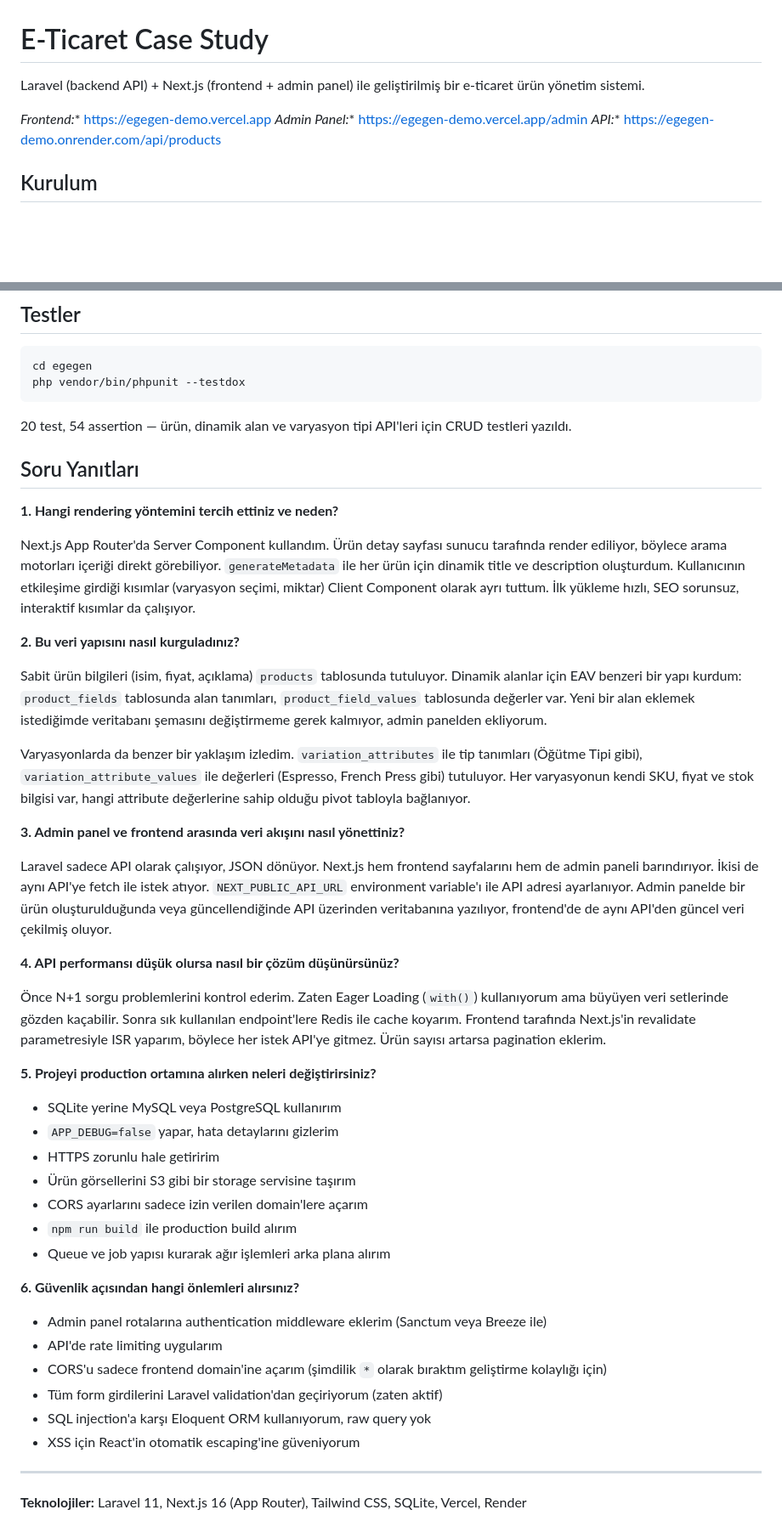
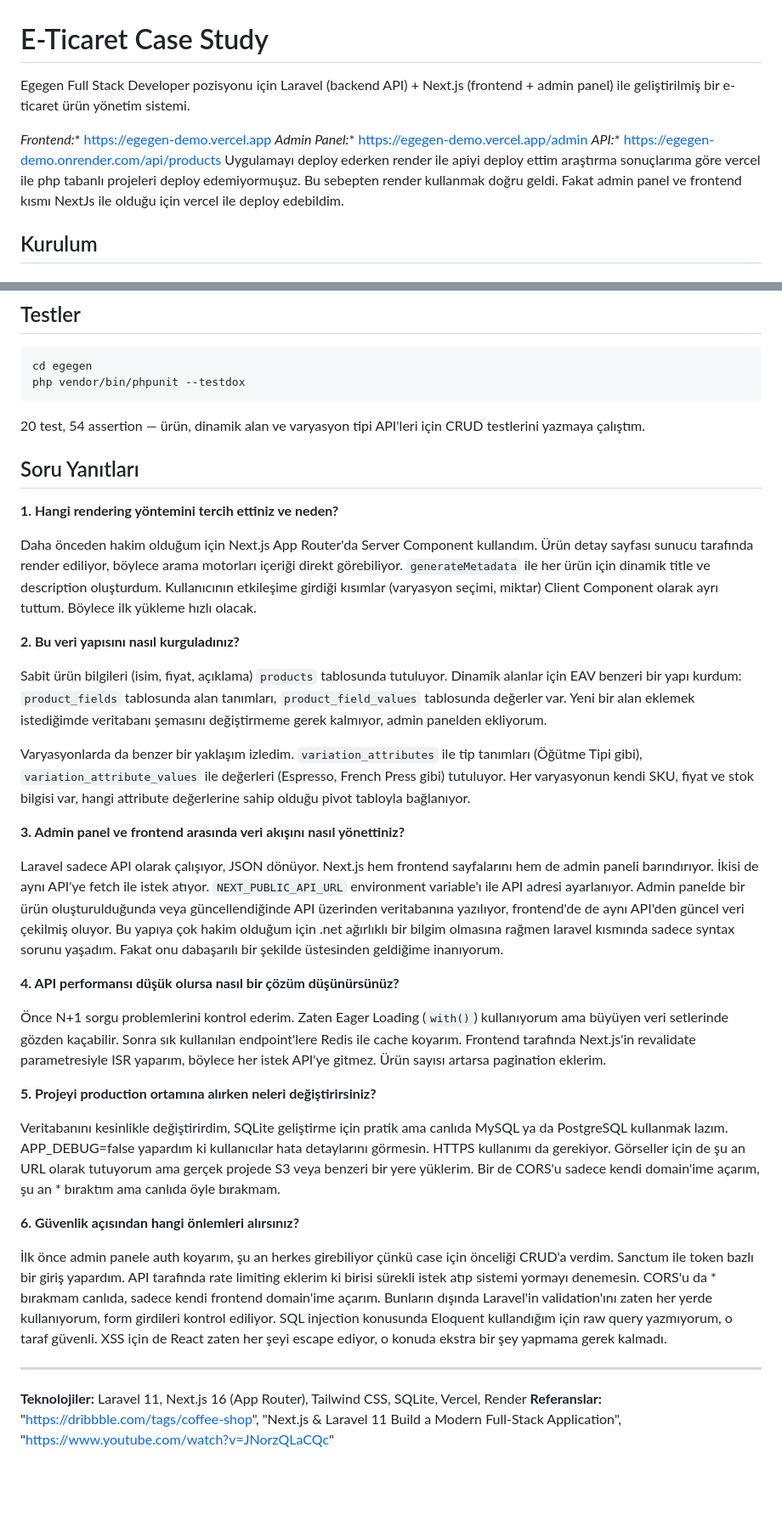
Before and after one commit to yarkinatac/egegen-demo, a Markdown page: README.md, 2 parts joined by grey strips. Shown at 85% size. Drawn GitHub-style; blank space fills up the shorter version.

Commit message:
Dökümantasyon clean and latest hali
Readme kısmını güncelledim son olarak.

````diff
--- a/README.md
+++ b/README.md
@@ -1,10 +1,11 @@
 # E-Ticaret Case Study
 
-Laravel (backend API) + Next.js (frontend + admin panel) ile geliştirilmiş bir e-ticaret ürün yönetim sistemi.
+Egegen Full Stack Developer pozisyonu için Laravel (backend API) + Next.js (frontend + admin panel) ile geliştirilmiş bir e-ticaret ürün yönetim sistemi.
 
 *Frontend:** https://egegen-demo.vercel.app
 *Admin Panel:** https://egegen-demo.vercel.app/admin
 *API:** https://egegen-demo.onrender.com/api/products
+Uygulamayı deploy ederken render ile apiyi deploy ettim araştırma sonuçlarıma göre vercel ile php tabanlı projeleri deploy edemiyormuşuz. Bu sebepten render kullanmak doğru geldi. Fakat admin panel ve frontend kısmı NextJs ile olduğu için vercel ile deploy edebildim.
 
 ## Kurulum
 
@@ -93,13 +94,13 @@ cd egegen
 php vendor/bin/phpunit --testdox
 ```
 
-20 test, 54 assertion — ürün, dinamik alan ve varyasyon tipi API'leri için CRUD testleri yazıldı.
+20 test, 54 assertion — ürün, dinamik alan ve varyasyon tipi API'leri için CRUD testlerini yazmaya çalıştım.
 
 ## Soru Yanıtları
 
 **1. Hangi rendering yöntemini tercih ettiniz ve neden?**
 
-Next.js App Router'da Server Component kullandım. Ürün detay sayfası sunucu tarafında render ediliyor, böylece arama motorları içeriği direkt görebiliyor. `generateMetadata` ile her ürün için dinamik title ve description oluşturdum. Kullanıcının etkileşime girdiği kısımlar (varyasyon seçimi, miktar) Client Component olarak ayrı tuttum. İlk yükleme hızlı, SEO sorunsuz, interaktif kısımlar da çalışıyor.
+Daha önceden hakim olduğum için Next.js App Router'da Server Component kullandım. Ürün detay sayfası sunucu tarafında render ediliyor, böylece arama motorları içeriği direkt görebiliyor. `generateMetadata` ile her ürün için dinamik title ve description oluşturdum. Kullanıcının etkileşime girdiği kısımlar (varyasyon seçimi, miktar) Client Component olarak ayrı tuttum. Böylece ilk yükleme hızlı olacak.
 
 **2. Bu veri yapısını nasıl kurguladınız?**
 
@@ -109,7 +110,7 @@ Varyasyonlarda da benzer bir yaklaşım izledim. `variation_attributes` ile tip
 
 **3. Admin panel ve frontend arasında veri akışını nasıl yönettiniz?**
 
-Laravel sadece API olarak çalışıyor, JSON dönüyor. Next.js hem frontend sayfalarını hem de admin paneli barındırıyor. İkisi de aynı API'ye fetch ile istek atıyor. `NEXT_PUBLIC_API_URL` environment variable'ı ile API adresi ayarlanıyor. Admin panelde bir ürün oluşturulduğunda veya güncellendiğinde API üzerinden veritabanına yazılıyor, frontend'de de aynı API'den güncel veri çekilmiş oluyor.
+Laravel sadece API olarak çalışıyor, JSON dönüyor. Next.js hem frontend sayfalarını hem de admin paneli barındırıyor. İkisi de aynı API'ye fetch ile istek atıyor. `NEXT_PUBLIC_API_URL` environment variable'ı ile API adresi ayarlanıyor. Admin panelde bir ürün oluşturulduğunda veya güncellendiğinde API üzerinden veritabanına yazılıyor, frontend'de de aynı API'den güncel veri çekilmiş oluyor. Bu yapıya çok hakim olduğum için .net ağırlıklı bir bilgim olmasına rağmen laravel kısmında sadece syntax sorunu yaşadım. Fakat onu dabaşarılı bir şekilde üstesinden geldiğime inanıyorum.
 
 **4. API performansı düşük olursa nasıl bir çözüm düşünürsünüz?**
 
@@ -117,23 +118,13 @@ Laravel sadece API olarak çalışıyor, JSON dönüyor. Next.js hem frontend sa
 
 **5. Projeyi production ortamına alırken neleri değiştirirsiniz?**
 
-- SQLite yerine MySQL veya PostgreSQL kullanırım
-- `APP_DEBUG=false` yapar, hata detaylarını gizlerim
-- HTTPS zorunlu hale getiririm
-- Ürün görsellerini S3 gibi bir storage servisine taşırım
-- CORS ayarlarını sadece izin verilen domain'lere açarım
-- `npm run build` ile production build alırım
-- Queue ve job yapısı kurarak ağır işlemleri arka plana alırım
+Veritabanını kesinlikle değiştirirdim, SQLite geliştirme için pratik ama canlıda MySQL ya da PostgreSQL kullanmak lazım. APP_DEBUG=false yapardım ki kullanıcılar hata detaylarını görmesin. HTTPS kullanımı da gerekiyor. Görseller için de şu an URL olarak tutuyorum ama gerçek projede S3 veya benzeri bir yere yüklerim. Bir de CORS'u sadece kendi domain'ime açarım, şu an * bıraktım ama canlıda öyle bırakmam.
 
 **6. Güvenlik açısından hangi önlemleri alırsınız?**
 
-- Admin panel rotalarına authentication middleware eklerim (Sanctum veya Breeze ile)
-- API'de rate limiting uygularım
-- CORS'u sadece frontend domain'ine açarım (şimdilik `*` olarak bıraktım geliştirme kolaylığı için)
-- Tüm form girdilerini Laravel validation'dan geçiriyorum (zaten aktif)
-- SQL injection'a karşı Eloquent ORM kullanıyorum, raw query yok
-- XSS için React'in otomatik escaping'ine güveniyorum
+İlk önce admin panele auth koyarım, şu an herkes girebiliyor çünkü case için önceliği CRUD'a verdim. Sanctum ile token bazlı bir giriş yapardım. API tarafında rate limiting eklerim ki birisi sürekli istek atıp sistemi yormayı denemesin. CORS'u da * bırakmam canlıda, sadece kendi frontend domain'ime açarım. Bunların dışında Laravel'in validation'ını zaten her yerde kullanıyorum, form girdileri kontrol ediliyor. SQL injection konusunda Eloquent kullandığım için raw query yazmıyorum, o taraf güvenli. XSS için de React zaten her şeyi escape ediyor, o konuda ekstra bir şey yapmama gerek kalmadı.
 
 ---
 
 **Teknolojiler:** Laravel 11, Next.js 16 (App Router), Tailwind CSS, SQLite, Vercel, Render
+**Referanslar:** "https://dribbble.com/tags/coffee-shop", "Next.js & Laravel 11 Build a Modern Full-Stack Application", "https://www.youtube.com/watch?v=JNorzQLaCQc"
````
Also changed, not shown: other parts of README.md (+5 -5 lines).
